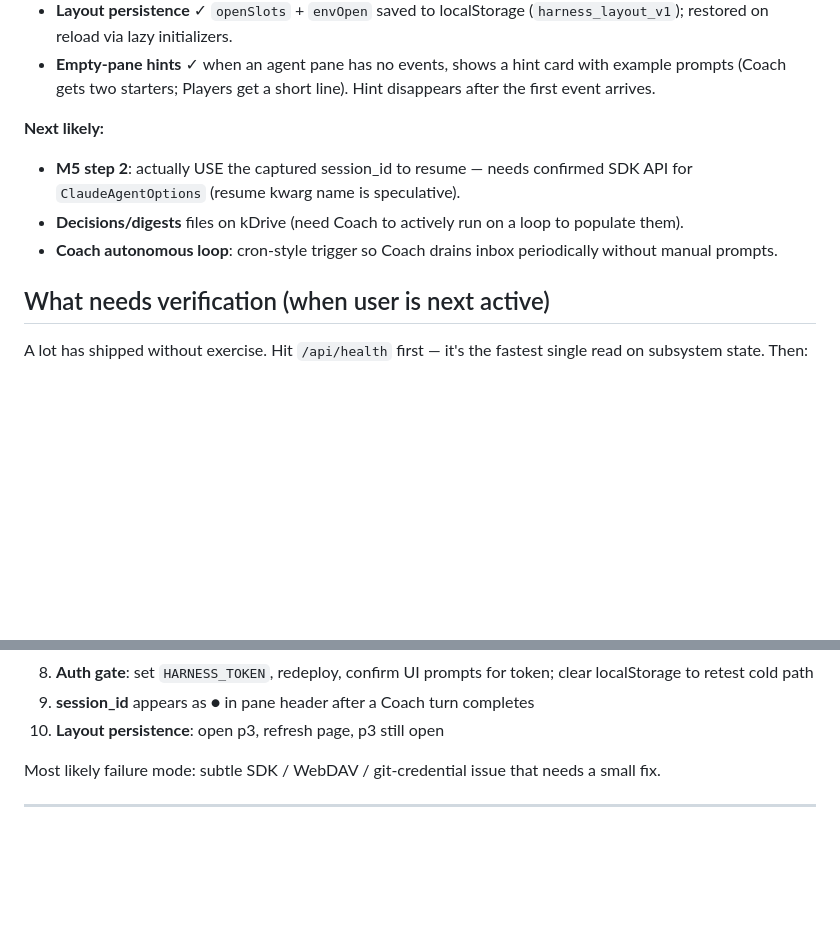
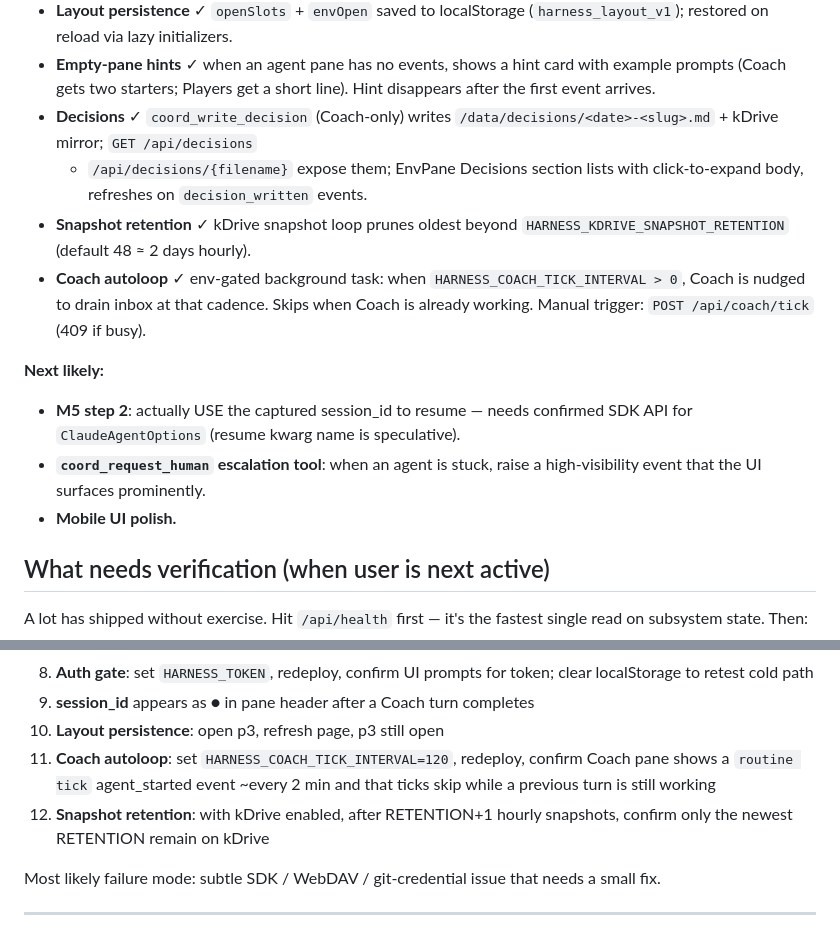
Before and after one commit to Nicolasmoute/TeamOfTen, a Markdown page: CLAUDE.md, 2 parts joined by grey strips. Rendered like a GitHub page; blank space fills up the shorter version.

Commit message:
CLAUDE.md: reflect Decisions / snapshot retention / Coach autoloop
These three landed but the doc still listed them under "Next likely",
which would mislead a future session into reimplementing them. Move to
Done with their env vars / endpoints documented inline. Verification
list grows two items so the next active session can actually exercise
the autoloop and retention pruning end-to-end.

Co-Authored-By: Claude Opus 4.7 (1M context) <noreply@anthropic.com>

```diff
--- a/CLAUDE.md
+++ b/CLAUDE.md
@@ -73,15 +73,24 @@ deployed Zeabur instance — see "What needs verification" below.
 - **Empty-pane hints** ✓ when an agent pane has no events, shows a hint
    card with example prompts (Coach gets two starters; Players get a short
    line). Hint disappears after the first event arrives.
+- **Decisions** ✓ `coord_write_decision` (Coach-only) writes
+   `/data/decisions/<date>-<slug>.md` + kDrive mirror; `GET /api/decisions`
+   + `/api/decisions/{filename}` expose them; EnvPane Decisions section
+   lists with click-to-expand body, refreshes on `decision_written` events.
+- **Snapshot retention** ✓ kDrive snapshot loop prunes oldest beyond
+   `HARNESS_KDRIVE_SNAPSHOT_RETENTION` (default 48 ≈ 2 days hourly).
+- **Coach autoloop** ✓ env-gated background task: when
+   `HARNESS_COACH_TICK_INTERVAL > 0`, Coach is nudged to drain inbox at
+   that cadence. Skips when Coach is already working. Manual trigger:
+   `POST /api/coach/tick` (409 if busy).
 
 **Next likely:**
 - **M5 step 2**: actually USE the captured session_id to resume — needs
    confirmed SDK API for `ClaudeAgentOptions` (resume kwarg name is
    speculative).
-- **Decisions/digests** files on kDrive (need Coach to actively run on a
-   loop to populate them).
-- **Coach autonomous loop**: cron-style trigger so Coach drains inbox
-   periodically without manual prompts.
+- **`coord_request_human` escalation tool**: when an agent is stuck,
+   raise a high-visibility event that the UI surfaces prominently.
+- **Mobile UI polish.**
 
 ## What needs verification (when user is next active)
 
@@ -98,6 +107,8 @@ fastest single read on subsystem state. Then:
 8. **Auth gate**: set `HARNESS_TOKEN`, redeploy, confirm UI prompts for token; clear localStorage to retest cold path
 9. **session_id** appears as ● in pane header after a Coach turn completes
 10. **Layout persistence**: open p3, refresh page, p3 still open
+11. **Coach autoloop**: set `HARNESS_COACH_TICK_INTERVAL=120`, redeploy, confirm Coach pane shows a `routine tick` agent_started event ~every 2 min and that ticks skip while a previous turn is still working
+12. **Snapshot retention**: with kDrive enabled, after RETENTION+1 hourly snapshots, confirm only the newest RETENTION remain on kDrive
 
 Most likely failure mode: subtle SDK / WebDAV / git-credential issue that needs a small fix.
 
```
